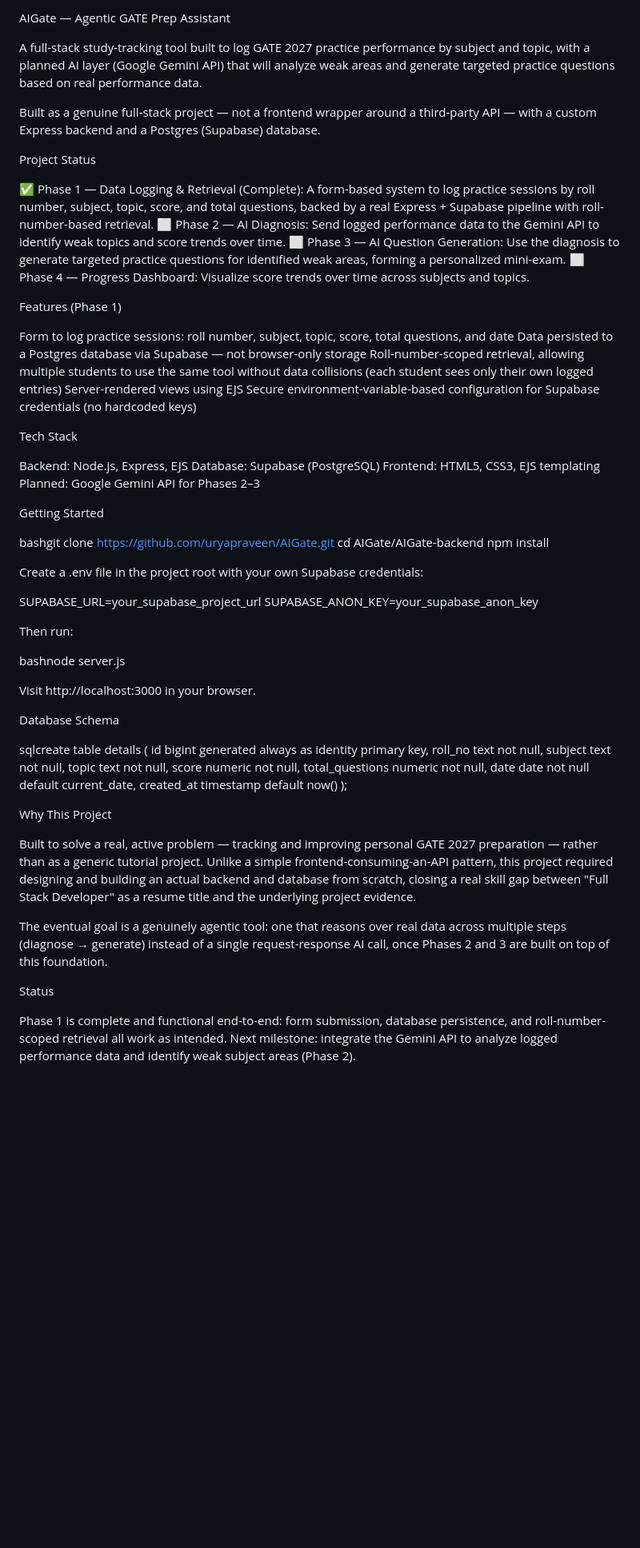
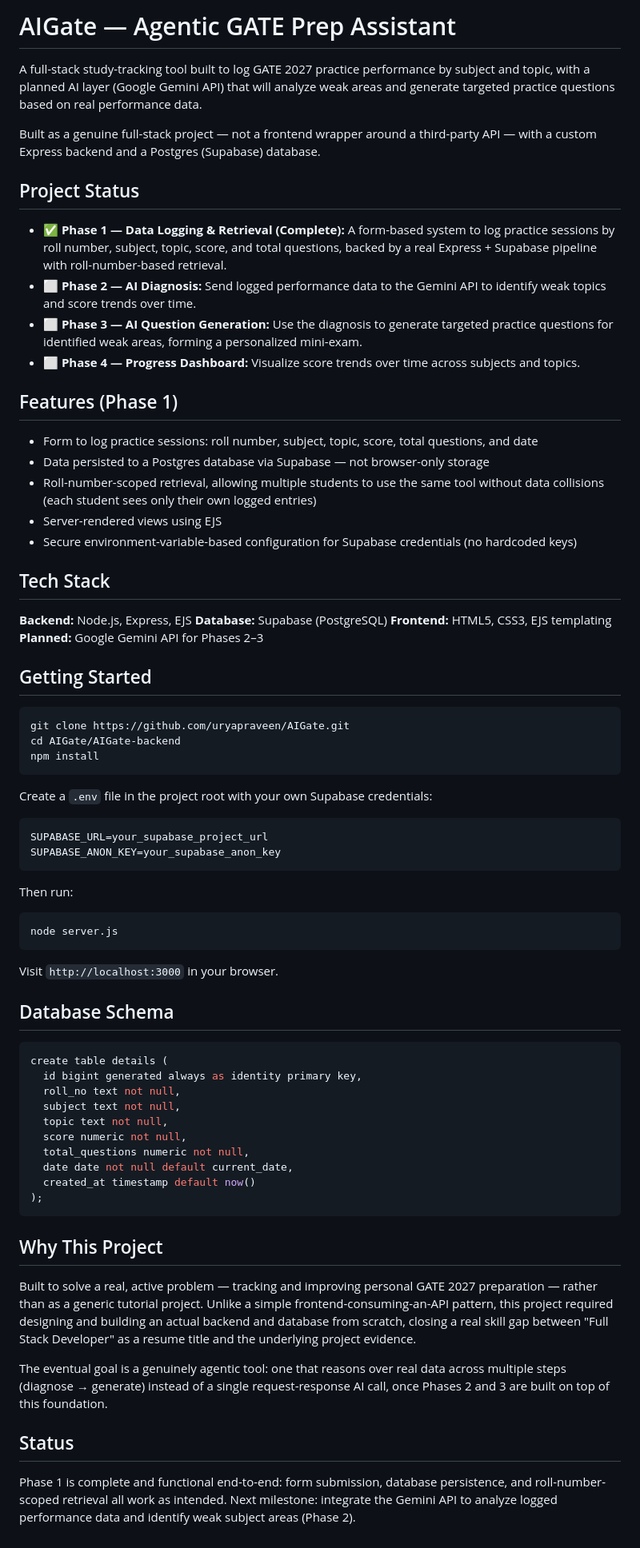
Before and after one commit to uryapraveen/AIGate, a Markdown page: README.md, the part around the change. Shown at 80% size. Rendered like a GitHub page; blank space fills up the shorter version.

````diff
--- a/README.md
+++ b/README.md
@@ -1,55 +1,56 @@
-AIGate — Agentic GATE Prep Assistant
+# AIGate — Agentic GATE Prep Assistant
 
 A full-stack study-tracking tool built to log GATE 2027 practice performance by subject and topic, with a planned AI layer (Google Gemini API) that will analyze weak areas and generate targeted practice questions based on real performance data.
 
 Built as a genuine full-stack project — not a frontend wrapper around a third-party API — with a custom Express backend and a Postgres (Supabase) database.
 
-Project Status
+## Project Status
 
+- ✅ **Phase 1 — Data Logging & Retrieval (Complete):** A form-based system to log practice sessions by roll number, subject, topic, score, and total questions, backed by a real Express + Supabase pipeline with roll-number-based retrieval.
+- ⬜ **Phase 2 — AI Diagnosis:** Send logged performance data to the Gemini API to identify weak topics and score trends over time.
+- ⬜ **Phase 3 — AI Question Generation:** Use the diagnosis to generate targeted practice questions for identified weak areas, forming a personalized mini-exam.
+- ⬜ **Phase 4 — Progress Dashboard:** Visualize score trends over time across subjects and topics.
 
-✅ Phase 1 — Data Logging & Retrieval (Complete): A form-based system to log practice sessions by roll number, subject, topic, score, and total questions, backed by a real Express + Supabase pipeline with roll-number-based retrieval.
-⬜ Phase 2 — AI Diagnosis: Send logged performance data to the Gemini API to identify weak topics and score trends over time.
-⬜ Phase 3 — AI Question Generation: Use the diagnosis to generate targeted practice questions for identified weak areas, forming a personalized mini-exam.
-⬜ Phase 4 — Progress Dashboard: Visualize score trends over time across subjects and topics.
+## Features (Phase 1)
 
+- Form to log practice sessions: roll number, subject, topic, score, total questions, and date
+- Data persisted to a Postgres database via Supabase — not browser-only storage
+- Roll-number-scoped retrieval, allowing multiple students to use the same tool without data collisions (each student sees only their own logged entries)
+- Server-rendered views using EJS
+- Secure environment-variable-based configuration for Supabase credentials (no hardcoded keys)
 
-Features (Phase 1)
+## Tech Stack
 
+**Backend:** Node.js, Express, EJS
+**Database:** Supabase (PostgreSQL)
+**Frontend:** HTML5, CSS3, EJS templating
+**Planned:** Google Gemini API for Phases 2–3
 
-Form to log practice sessions: roll number, subject, topic, score, total questions, and date
-Data persisted to a Postgres database via Supabase — not browser-only storage
-Roll-number-scoped retrieval, allowing multiple students to use the same tool without data collisions (each student sees only their own logged entries)
-Server-rendered views using EJS
-Secure environment-variable-based configuration for Supabase credentials (no hardcoded keys)
+## Getting Started
 
-
-Tech Stack
-
-Backend: Node.js, Express, EJS
-Database: Supabase (PostgreSQL)
-Frontend: HTML5, CSS3, EJS templating
-Planned: Google Gemini API for Phases 2–3
-
-Getting Started
-
-bashgit clone https://github.com/uryapraveen/AIGate.git
+```bash
+git clone https://github.com/uryapraveen/AIGate.git
 cd AIGate/AIGate-backend
 npm install
+```
 
-Create a .env file in the project root with your own Supabase credentials:
-
+Create a `.env` file in the project root with your own Supabase credentials:
+```
 SUPABASE_URL=your_supabase_project_url
 SUPABASE_ANON_KEY=your_supabase_anon_key
+```
 
 Then run:
+```bash
+node server.js
+```
 
-bashnode server.js
+Visit `http://localhost:3000` in your browser.
 
-Visit http://localhost:3000 in your browser.
+## Database Schema
 
-Database Schema
-
-sqlcreate table details (
+```sql
+create table details (
   id bigint generated always as identity primary key,
   roll_no text not null,
   subject text not null,
@@ -59,13 +60,14 @@ sqlcreate table details (
   date date not null default current_date,
   created_at timestamp default now()
 );
+```
 
-Why This Project
+## Why This Project
 
 Built to solve a real, active problem — tracking and improving personal GATE 2027 preparation — rather than as a generic tutorial project. Unlike a simple frontend-consuming-an-API pattern, this project required designing and building an actual backend and database from scratch, closing a real skill gap between "Full Stack Developer" as a resume title and the underlying project evidence.
 
 The eventual goal is a genuinely agentic tool: one that reasons over real data across multiple steps (diagnose → generate) instead of a single request-response AI call, once Phases 2 and 3 are built on top of this foundation.
 
-Status
+## Status
 
 Phase 1 is complete and functional end-to-end: form submission, database persistence, and roll-number-scoped retrieval all work as intended. Next milestone: integrate the Gemini API to analyze logged performance data and identify weak subject areas (Phase 2).
````
